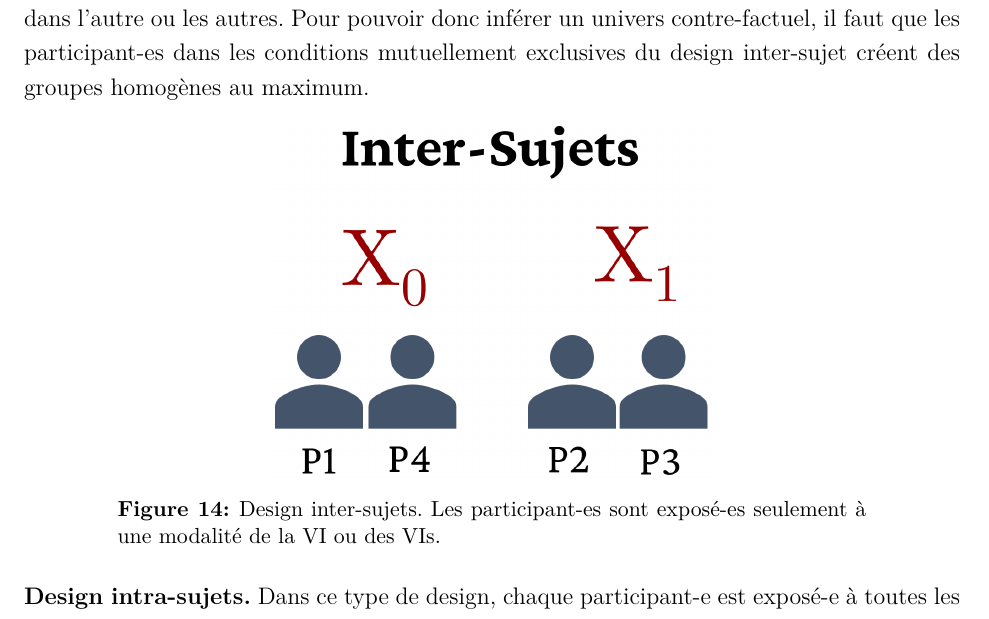
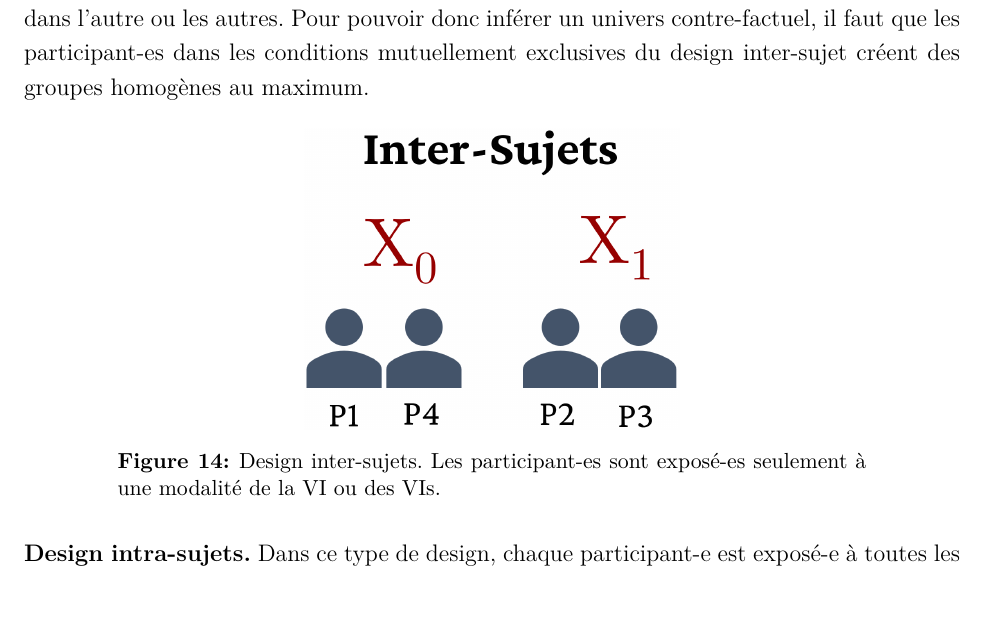
Before and after one commit to mafritz/methodo-exp-2223, an R Markdown document (fondements-empiriques/fondements-empiriques-methode-experimentale.Rmd): part of page 36 of 59, cut so that both start at the same text. The pictures show the output file fondements-empiriques/fondements-empiriques-methode-experimentale.pdf that the author committed with the source.

Commit message:
Better layout

```diff
--- a/fondements-empiriques/fondements-empiriques-methode-experimentale.Rmd
+++ b/fondements-empiriques/fondements-empiriques-methode-experimentale.Rmd
@@ -627,7 +627,7 @@ Une autre caractéristique importante du design expérimental concerne les condi
 
 **Design inter-sujets.** Dans ce type de design, les entités/participant-es sont assigné-es à des modalités uniques et distinctes à l'intérieur de chaque VI. Par exemple, dans le cas d'une seule VI avec deux modalités, moitié des participant-es sont attribué-es à la première modalité $X_0$ et l'autre moitié à la modalité $X_1$. Cela signifie que les participant-es $X_0$ ne sont exposé-es que à cette modalité et, idéalement, ne sont même pas à connaissance pendant l'expérience de l'existence d'une autre modalité. Cette information est en général dévoilée à la fin de l'étude pour éviter des biais. Par exemple, si on communiquait aux participant-es $X_0$ que dans la version $X_1$ les participant-es ont accès à une version plus récente d'un environnement techno-pédagogique, leur motivation et engagement pourraient diminuer simplement parce que les participant-es estiment avoir été placée dans une condition moins intéressante de l'autre groupe. Dans le design inter-sujet, il est donc important de construire les groupes/conditions expérimentales afin de maximiser leur équivalence. Même avec l'utilisation de la randomisation, en effet, il peut y avoir des situations dans lesquels les attributions ne sont pas vraiment balancées, notamment avec un faible nombre global de participant-es. Le contre-factuel du design inter-sujet est en effet basé sur deux *univers parallèles* dont les participant-es sont différentes, car mutuellement exclusives. Un-e participant-e qui *existe* dans le *micro-monde* $X_0$ ne peut pas figurer en même temps dans le *micro-monde* $X_1$. Les particularités spécifiques de cette personne se manifeseront donc seulement dans une condition expérimentale et pas dans l'autre ou les autres. Pour pouvoir donc inférer un univers contre-factuel, il faut que les participant-es dans les conditions mutuellement exclusives du design inter-sujet créent des groupes homogènes au maximum.
 
-![Design inter-sujets. Les participant-es sont exposé-es seulement à une modalité de la VI ou des VIs.](images/design-inter-sujets.png){width="47%"}
+![Design inter-sujets. Les participant-es sont exposé-es seulement à une modalité de la VI ou des VIs.](images/design-inter-sujets.png){width="40%"}
 
 **Design intra-sujets.** Dans ce type de design, chaque participant-e est exposé-e à toutes les modalités de chaque variable indépendante. Dans le cas d'une seule VI avec trois modalités, par exemple, chaque participant-e sera exposé-e à chacune des modalités, souvent dans une séquence différente pour éviter des effets d'ordre. Imaginons que l'expérience vise à tester trois design graphiques différents d'un site web pédagogique. Si les participant-es testaient toujours les trois versions dans le même ordre, le dernier design pourrait bénéficier d'un effet de familiarité (on a la tendance à apprécier plus ce qu'on a déjà vu auparavant) ou, au contraire, être pénalisé par un effet de fatigue dû à l'exposition aux deux designs précédents. Le plan intra-sujet présente l'avantage de réduire la variabilité due à des facteurs externes aux VI, car les caractéristiques de la personne qui est exposée aux modalités sont exactement les mêmes et donc elles *s'activent* dans toutes les conditions expérimentales. En revanche, le plan intra-sujet présente plus de risques au niveau des connaissances et de la compréhension des participant-es au niveau des objectifs de l'expérience. En effet, en ayant accès à l'ensemble du design expérimental, les participant-es peuvent plus facilement comprendre les objectifs de la recherche et risquent, même inconsciemment, de se conformer aux résultats attendus. Ce phénomène est connu depuis plusieurs décennies dans la recherche empirique notamment avec le nom de *demand characteristics* [@orneSocialPsychologyPsychological1962] ou *good-subject effect* [@nicholsGoodSubjectEffectInvestigating2008]. Il trouve son correspondant en éducation avec l'effet Pygmalion. Lorsque ce type de plan est envisagé, donc, il faut prêter une attention particulière à ce que les participant-es ne se doutent pas des objectifs réels de l'expérience. À cet effet, des mécanismes cachés peuvent être adoptés pour limiter ce biais potentiel.
 
```
Also changed, not shown: fondements-empiriques/fondements-empiriques-methode-experimentale.pdf, fondements-empiriques/fondements-empiriques-methode-experimentale.Rmd (2 more changed lines), 1 other file.
